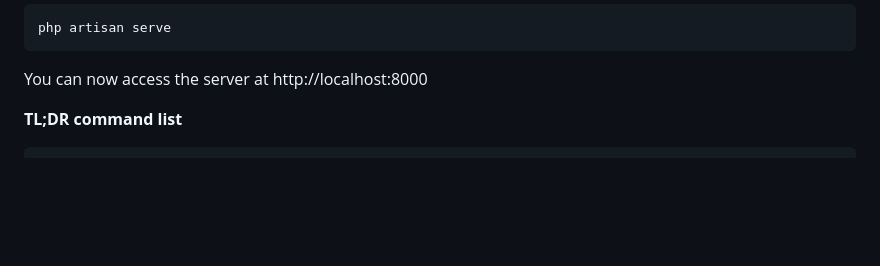
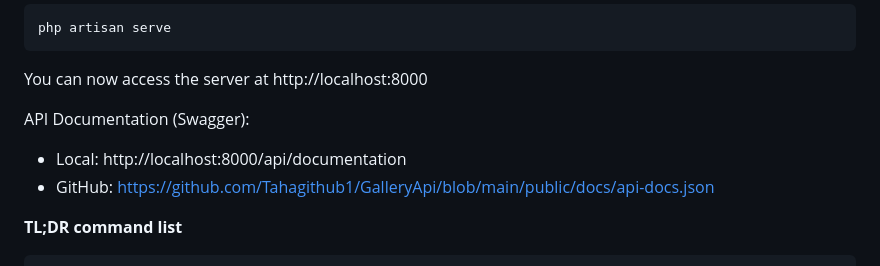
Before and after one commit to Tahagithub1/GalleryApi, a Markdown page: README.md, the part around the change. Rendered like a GitHub page; blank space fills up the shorter version.

Commit message:
Update README.md
swagger

```diff
--- a/README.md
+++ b/README.md
@@ -49,6 +49,10 @@ Start the local development server
     php artisan serve
 
 You can now access the server at http://localhost:8000
+
+API Documentation (Swagger):
+- Local: http://localhost:8000/api/documentation
+- GitHub: https://github.com/Tahagithub1/GalleryApi/blob/main/public/docs/api-docs.json
 
 **TL;DR command list**
 
```
